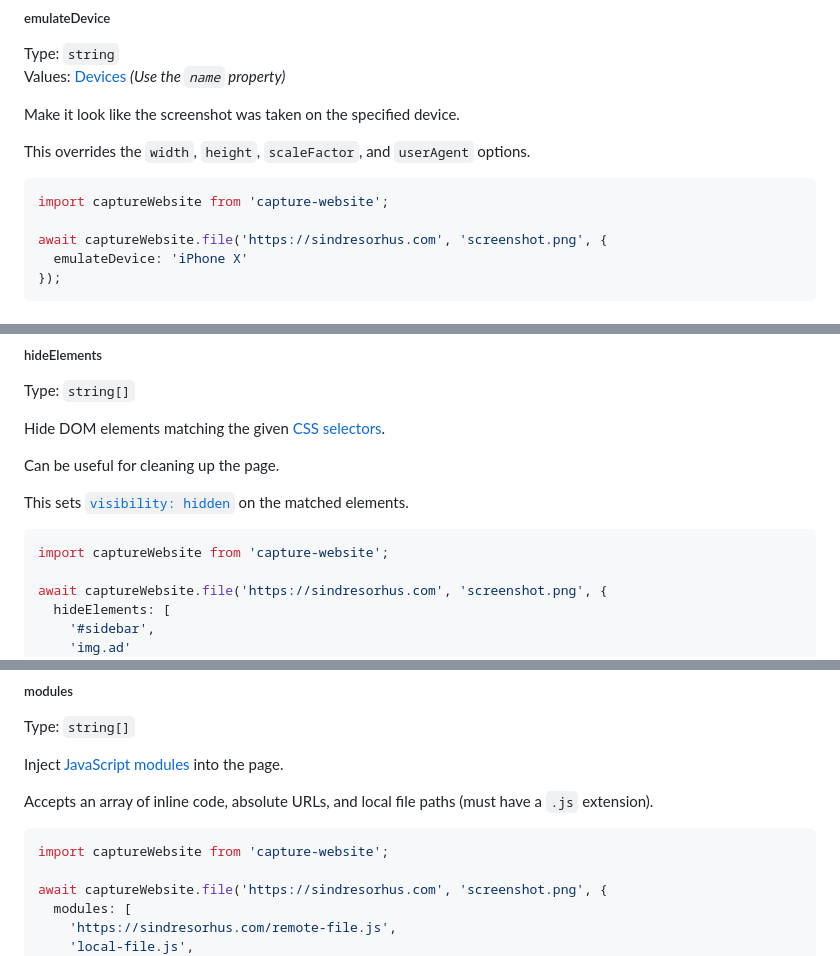
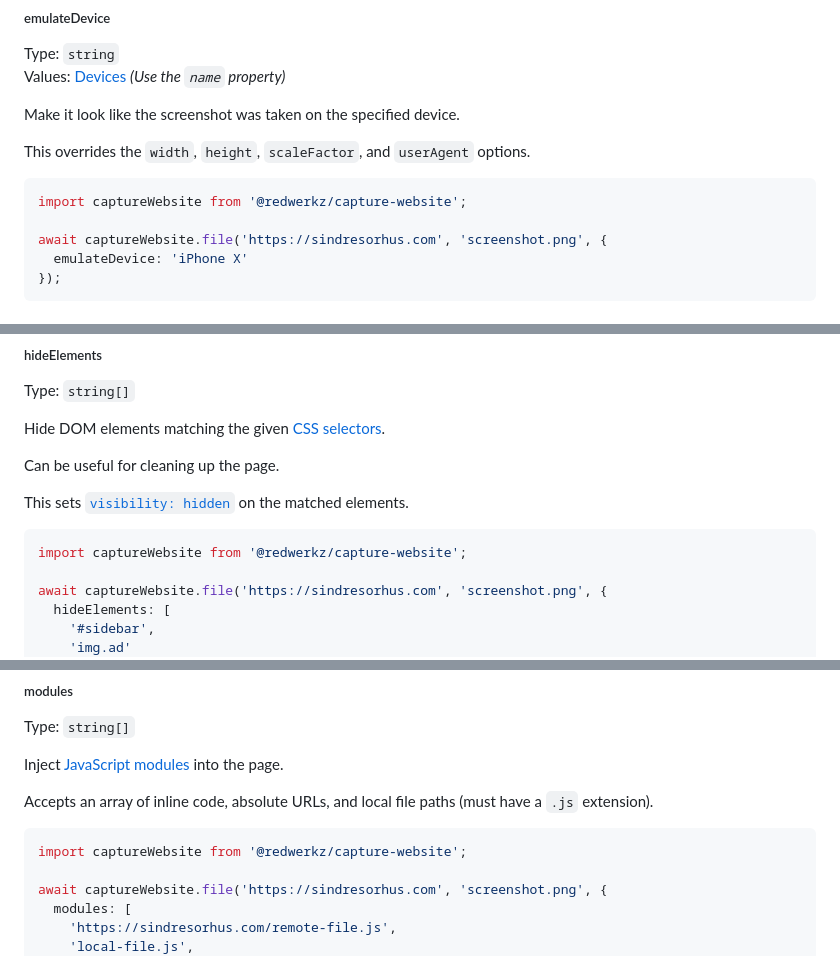
Before and after one commit to sindresorhus/capture-website, a Markdown page: readme.md, 3 parts joined by grey strips. GitHub-like rendering.

````diff
--- a/readme.md
+++ b/readme.md
@@ -125,7 +125,7 @@ Make it look like the screenshot was taken on the specified device.
 This overrides the `width`, `height`, `scaleFactor`, and `userAgent` options.
 
 ```js
-import captureWebsite from 'capture-website';
+import captureWebsite from '@redwerkz/capture-website';
 
 await captureWebsite.file('https://sindresorhus.com', 'screenshot.png', {
   emulateDevice: 'iPhone X'
@@ -189,7 +189,7 @@ Can be useful for cleaning up the page.
 This sets [`visibility: hidden`](https://stackoverflow.com/a/133064/64949) on the matched elements.
 
 ```js
-import captureWebsite from 'capture-website';
+import captureWebsite from '@redwerkz/capture-website';
 
 await captureWebsite.file('https://sindresorhus.com', 'screenshot.png', {
   hideElements: [
@@ -270,7 +270,7 @@ Inject [JavaScript modules](https://developers.google.com/web/fundamentals/prime
 Accepts an array of inline code, absolute URLs, and local file paths (must have a `.js` extension).
 
 ```js
-import captureWebsite from 'capture-website';
+import captureWebsite from '@redwerkz/capture-website';
 
 await captureWebsite.file('https://sindresorhus.com', 'screenshot.png', {
   modules: [
````
Also changed, not shown: other parts of readme.md (+17 -18 lines).
